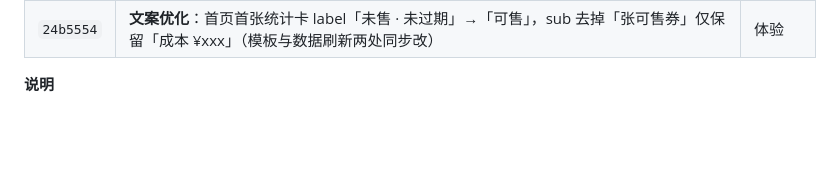
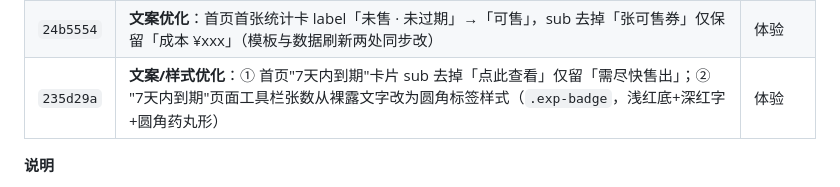
Before and after one commit to bin336/coupon-stock, a Markdown page: 待部署记录.md, the part around the change. Rendered like a GitHub page; blank space fills up the shorter version.

Commit message:
docs: 待部署记录补充 v3.36 文案样式优化（235d29a）

```diff
--- a/待部署记录.md
+++ b/待部署记录.md
@@ -22,6 +22,7 @@
 | `3d6eb12` | **Bug 修复（未彻底）**：今日运营卡片自主补拉 `/daily` 数据 | Bugfix |
 | `ebe1761` | **Bug 修复（根因）**：今日运营卡片在「7天内到期」「数据报表」等子视图下不显示的真正根因——`renderApp()` 在这些视图提前 `return` 未触发 `renderDaily()`；现改为 `renderApp()` 内无条件调用一次 `renderDaily()`（state.daily 为空时内部自动补拉 `/daily`）。已用真实浏览器（playwright+chromium）复测：首页/报表/到期/返回各视图均正常显示 | Bugfix |
 | `24b5554` | **文案优化**：首页首张统计卡 label「未售 · 未过期」→「可售」，sub 去掉「张可售券」仅保留「成本 ¥xxx」（模板与数据刷新两处同步改） | 体验 |
+| `235d29a` | **文案/样式优化**：① 首页"7天内到期"卡片 sub 去掉「点此查看」仅留「需尽快售出」；② "7天内到期"页面工具栏张数从裸露文字改为圆角标签样式（`.exp-badge`，浅红底+深红字+圆角药丸形） | 体验 |
 
 **说明**
 - **gzip 压缩**：所有 >1KB 的响应自动压缩，手机经 Tailscale 慢链路打开明显更快、流量更省。
```
